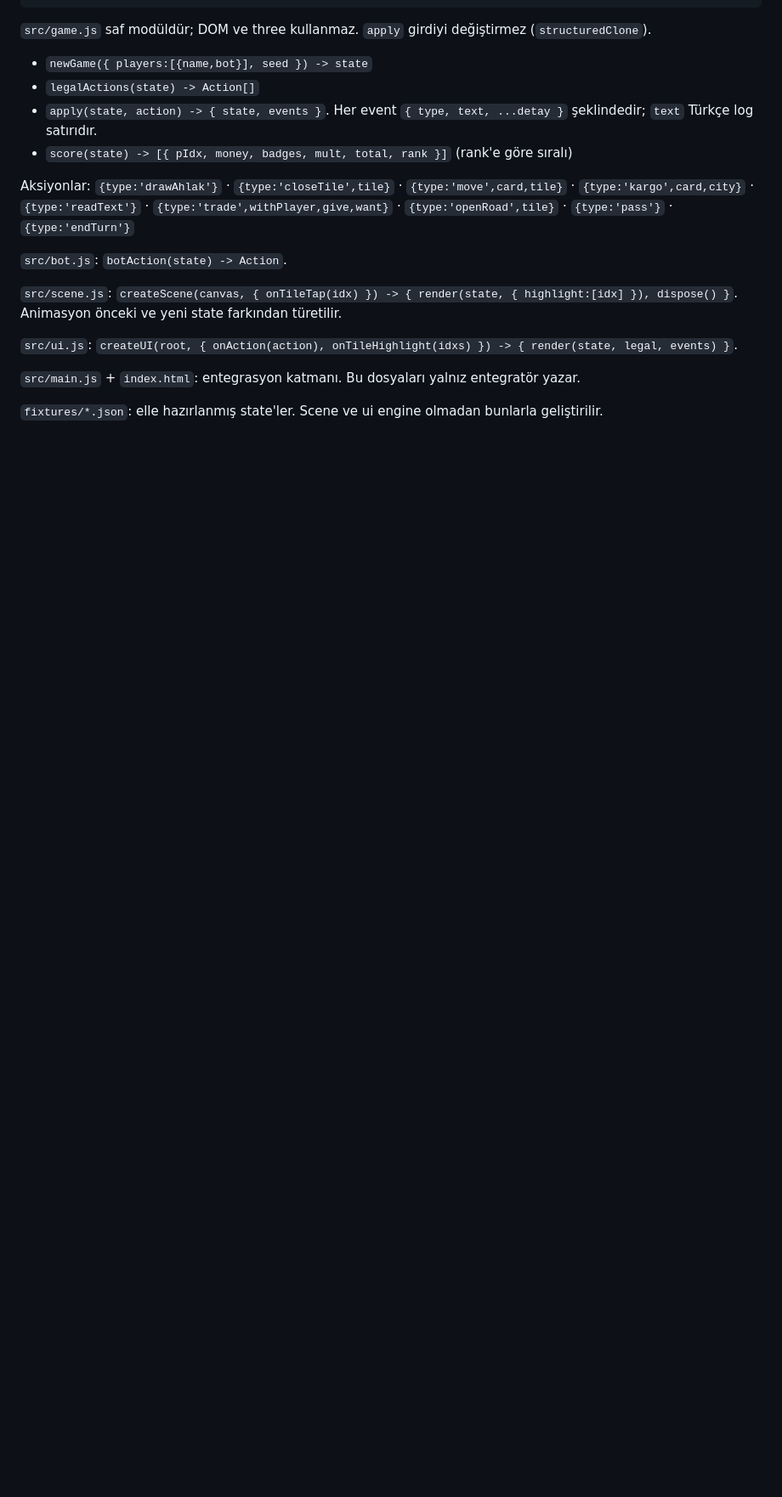
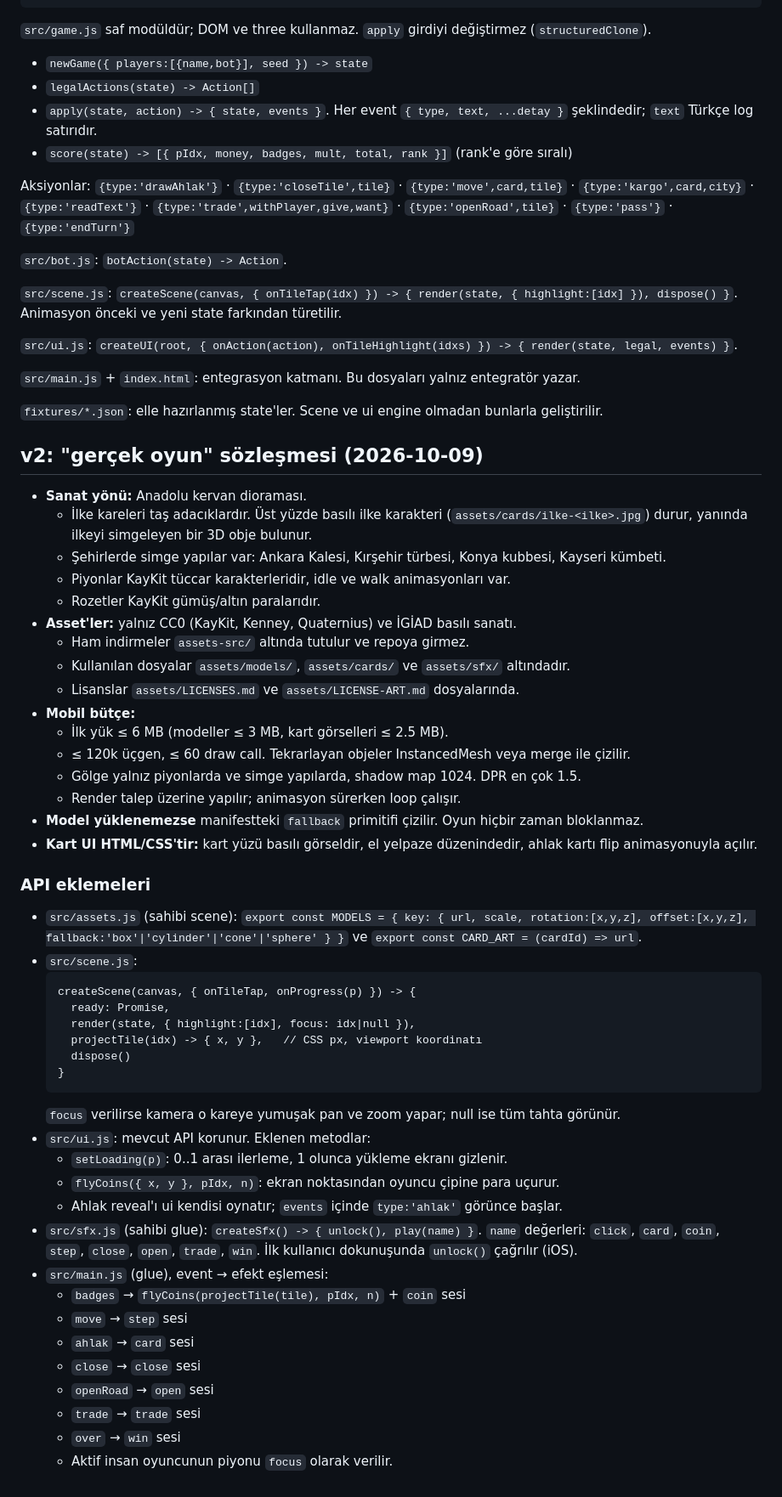
Before and after one commit to SSilistre-dev/ahilik-yolu, a Markdown page: SPEC.md, the part around the change. Shown at 85% size. Drawn GitHub-style; blank space fills up the shorter version.

Commit message:
docs: freeze v2 real-game contract

````diff
--- a/SPEC.md
+++ b/SPEC.md
@@ -161,3 +161,54 @@ Animasyon önceki ve yeni state farkından türetilir.
 `src/main.js` + `index.html`: entegrasyon katmanı. Bu dosyaları yalnız entegratör yazar.
 
 `fixtures/*.json`: elle hazırlanmış state'ler. Scene ve ui engine olmadan bunlarla geliştirilir.
+
+## v2: "gerçek oyun" sözleşmesi (2026-10-09)
+
+- **Sanat yönü:** Anadolu kervan dioraması.
+  - İlke kareleri taş adacıklardır. Üst yüzde basılı ilke karakteri (`assets/cards/ilke-<ilke>.jpg`) durur, yanında ilkeyi simgeleyen bir 3D obje bulunur.
+  - Şehirlerde simge yapılar var: Ankara Kalesi, Kırşehir türbesi, Konya kubbesi, Kayseri kümbeti.
+  - Piyonlar KayKit tüccar karakterleridir, idle ve walk animasyonları var.
+  - Rozetler KayKit gümüş/altın paralarıdır.
+- **Asset'ler:** yalnız CC0 (KayKit, Kenney, Quaternius) ve İGİAD basılı sanatı.
+  - Ham indirmeler `assets-src/` altında tutulur ve repoya girmez.
+  - Kullanılan dosyalar `assets/models/`, `assets/cards/` ve `assets/sfx/` altındadır.
+  - Lisanslar `assets/LICENSES.md` ve `assets/LICENSE-ART.md` dosyalarında.
+- **Mobil bütçe:**
+  - İlk yük ≤ 6 MB (modeller ≤ 3 MB, kart görselleri ≤ 2.5 MB).
+  - ≤ 120k üçgen, ≤ 60 draw call. Tekrarlayan objeler InstancedMesh veya merge ile çizilir.
+  - Gölge yalnız piyonlarda ve simge yapılarda, shadow map 1024. DPR en çok 1.5.
+  - Render talep üzerine yapılır; animasyon sürerken loop çalışır.
+- **Model yüklenemezse** manifestteki `fallback` primitifi çizilir. Oyun hiçbir zaman bloklanmaz.
+- **Kart UI HTML/CSS'tir:** kart yüzü basılı görseldir, el yelpaze düzenindedir, ahlak kartı flip animasyonuyla açılır.
+
+### API eklemeleri
+
+- `src/assets.js` (sahibi scene):
+  `export const MODELS = { key: { url, scale, rotation:[x,y,z], offset:[x,y,z], fallback:'box'|'cylinder'|'cone'|'sphere' } }`
+  ve `export const CARD_ART = (cardId) => url`.
+- `src/scene.js`:
+  ```
+  createScene(canvas, { onTileTap, onProgress(p) }) -> {
+    ready: Promise,
+    render(state, { highlight:[idx], focus: idx|null }),
+    projectTile(idx) -> { x, y },   // CSS px, viewport koordinatı
+    dispose()
+  }
+  ```
+  `focus` verilirse kamera o kareye yumuşak pan ve zoom yapar; null ise tüm tahta görünür.
+- `src/ui.js`: mevcut API korunur. Eklenen metodlar:
+  - `setLoading(p)`: 0..1 arası ilerleme, 1 olunca yükleme ekranı gizlenir.
+  - `flyCoins({ x, y }, pIdx, n)`: ekran noktasından oyuncu çipine para uçurur.
+  - Ahlak reveal'ı ui kendisi oynatır; `events` içinde `type:'ahlak'` görünce başlar.
+- `src/sfx.js` (sahibi glue): `createSfx() -> { unlock(), play(name) }`.
+  `name` değerleri: `click`, `card`, `coin`, `step`, `close`, `open`, `trade`, `win`.
+  İlk kullanıcı dokunuşunda `unlock()` çağrılır (iOS).
+- `src/main.js` (glue), event → efekt eşlemesi:
+  - `badges` → `flyCoins(projectTile(tile), pIdx, n)` + `coin` sesi
+  - `move` → `step` sesi
+  - `ahlak` → `card` sesi
+  - `close` → `close` sesi
+  - `openRoad` → `open` sesi
+  - `trade` → `trade` sesi
+  - `over` → `win` sesi
+  - Aktif insan oyuncunun piyonu `focus` olarak verilir.
````
